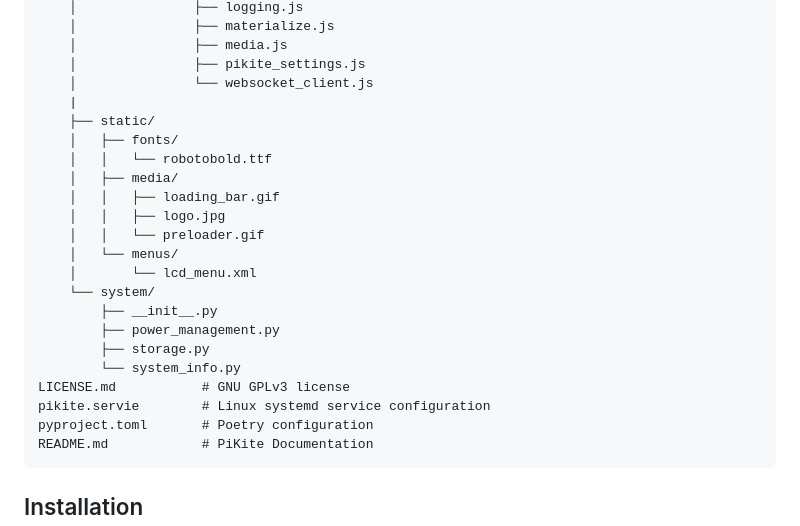
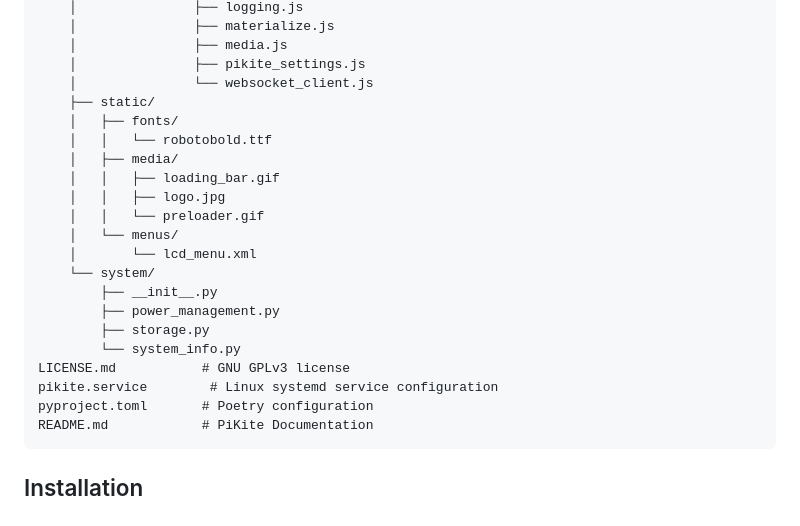
Before and after one commit to NoahDMoore/PiKite, a Markdown page: README.md, the part around the change. Rendered like a GitHub page.

Commit message:
Fix errors/formatting

````diff
--- a/README.md
+++ b/README.md
@@ -102,7 +102,6 @@ src/
     │               ├── media.js
     │               ├── pikite_settings.js
     │               └── websocket_client.js
-    |
     ├── static/
     │   ├── fonts/
     │   │   └── robotobold.ttf
@@ -118,7 +117,7 @@ src/
         ├── storage.py
         └── system_info.py
 LICENSE.md           # GNU GPLv3 license
-pikite.servie        # Linux systemd service configuration
+pikite.service        # Linux systemd service configuration
 pyproject.toml       # Poetry configuration
 README.md            # PiKite Documentation
 ```
````
